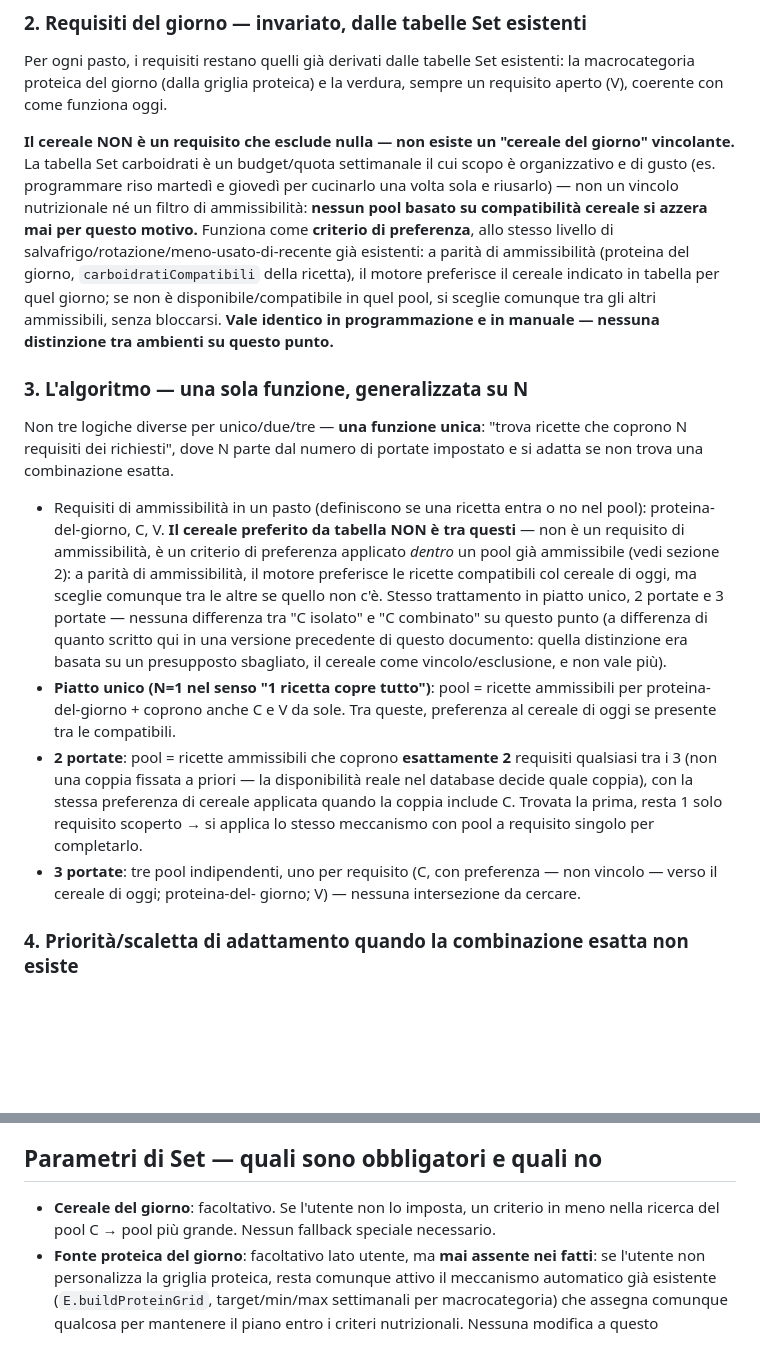
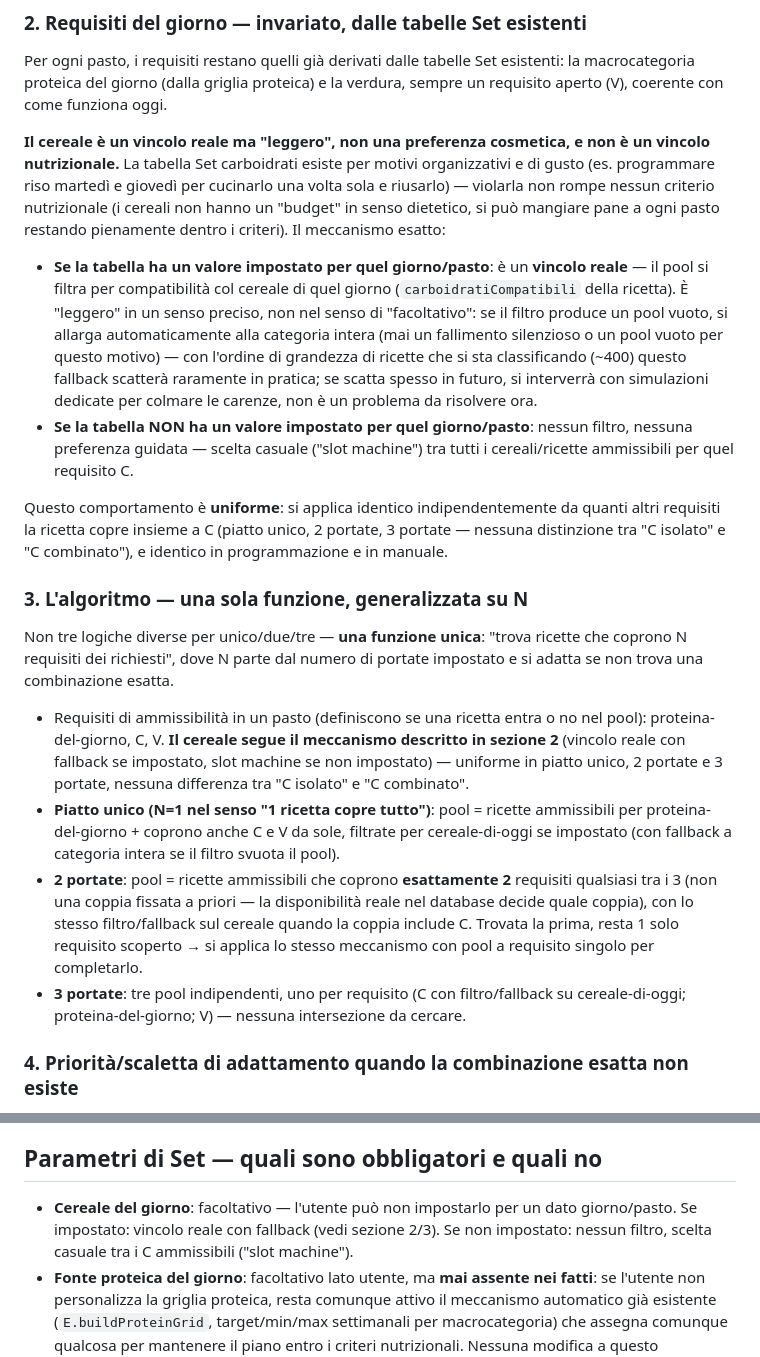
Before and after one commit to cwebit1/DietaPlanner, a Markdown page: docs/NUOVA-ARCHITETTURA-MOTORE.md, 2 parts joined by grey strips. Drawn GitHub-style; blank space fills up the shorter version.

Commit message:
Correzione definitiva (per davvero) sul cereale: e' un vincolo reale con fallback a categoria intera se il pool si svuota (quando la tabella ha un valore per quel giorno), slot machine se non impostato. Non e' ne' un'esclusione rigida ne' una semplice preferenza cosmetica come nelle due versioni precedenti. Uniforme su N e ambiente.

```diff
--- a/docs/NUOVA-ARCHITETTURA-MOTORE.md
+++ b/docs/NUOVA-ARCHITETTURA-MOTORE.md
@@ -101,20 +101,32 @@ esistenti: la macrocategoria proteica del giorno (dalla griglia proteica)
 e la verdura, sempre un requisito aperto (V), coerente con come funziona
 oggi.
 
-**Il cereale NON è un requisito che esclude nulla — non esiste un
-"cereale del giorno" vincolante.** La tabella Set carboidrati è un
-budget/quota settimanale il cui scopo è organizzativo e di gusto (es.
-programmare riso martedì e giovedì per cucinarlo una volta sola e
-riusarlo) — non un vincolo nutrizionale né un filtro di ammissibilità:
-**nessun pool basato su compatibilità cereale si azzera mai per questo
-motivo.** Funziona come **criterio di preferenza**, allo stesso livello di
-salvafrigo/rotazione/meno-usato-di-recente già esistenti: a parità di
-ammissibilità (proteina del giorno, `carboidratiCompatibili` della
-ricetta), il motore preferisce il cereale indicato in tabella per quel
-giorno; se non è disponibile/compatibile in quel pool, si sceglie comunque
-tra gli altri ammissibili, senza bloccarsi. **Vale identico in
-programmazione e in manuale — nessuna distinzione tra ambienti su questo
-punto.**
+**Il cereale è un vincolo reale ma "leggero", non una preferenza
+cosmetica, e non è un vincolo nutrizionale.** La tabella Set carboidrati
+esiste per motivi organizzativi e di gusto (es. programmare riso martedì
+e giovedì per cucinarlo una volta sola e riusarlo) — violarla non rompe
+nessun criterio nutrizionale (i cereali non hanno un "budget" in senso
+dietetico, si può mangiare pane a ogni pasto restando pienamente dentro i
+criteri). Il meccanismo esatto:
+
+- **Se la tabella ha un valore impostato per quel giorno/pasto**: è un
+  **vincolo reale** — il pool si filtra per compatibilità col cereale di
+  quel giorno (`carboidratiCompatibili` della ricetta). È "leggero" in un
+  senso preciso, non nel senso di "facoltativo": se il filtro produce un
+  pool vuoto, si allarga automaticamente alla categoria intera (mai un
+  fallimento silenzioso o un pool vuoto per questo motivo) — con l'ordine
+  di grandezza di ricette che si sta classificando (~400) questo fallback
+  scatterà raramente in pratica; se scatta spesso in futuro, si
+  interverrà con simulazioni dedicate per colmare le carenze, non è un
+  problema da risolvere ora.
+- **Se la tabella NON ha un valore impostato per quel giorno/pasto**:
+  nessun filtro, nessuna preferenza guidata — scelta casuale ("slot
+  machine") tra tutti i cereali/ricette ammissibili per quel requisito C.
+
+Questo comportamento è **uniforme**: si applica identico indipendentemente
+da quanti altri requisiti la ricetta copre insieme a C (piatto unico, 2
+portate, 3 portate — nessuna distinzione tra "C isolato" e "C combinato"),
+e identico in programmazione e in manuale.
 
 ### 3. L'algoritmo — una sola funzione, generalizzata su N
 
@@ -123,28 +135,23 @@ ricette che coprono N requisiti dei richiesti", dove N parte dal numero di
 portate impostato e si adatta se non trova una combinazione esatta.
 
 - Requisiti di ammissibilità in un pasto (definiscono se una ricetta entra
-  o no nel pool): proteina-del-giorno, C, V. **Il cereale preferito da
-  tabella NON è tra questi** — non è un requisito di ammissibilità, è un
-  criterio di preferenza applicato *dentro* un pool già ammissibile (vedi
-  sezione 2): a parità di ammissibilità, il motore preferisce le ricette
-  compatibili col cereale di oggi, ma sceglie comunque tra le altre se
-  quello non c'è. Stesso trattamento in piatto unico, 2 portate e 3
-  portate — nessuna differenza tra "C isolato" e "C combinato" su questo
-  punto (a differenza di quanto scritto qui in una versione precedente di
-  questo documento: quella distinzione era basata su un presupposto
-  sbagliato, il cereale come vincolo/esclusione, e non vale più).
+  o no nel pool): proteina-del-giorno, C, V. **Il cereale segue il
+  meccanismo descritto in sezione 2** (vincolo reale con fallback se
+  impostato, slot machine se non impostato) — uniforme in piatto unico, 2
+  portate e 3 portate, nessuna differenza tra "C isolato" e "C combinato".
 - **Piatto unico (N=1 nel senso "1 ricetta copre tutto")**: pool = ricette
-  ammissibili per proteina-del-giorno + coprono anche C e V da sole. Tra
-  queste, preferenza al cereale di oggi se presente tra le compatibili.
+  ammissibili per proteina-del-giorno + coprono anche C e V da sole,
+  filtrate per cereale-di-oggi se impostato (con fallback a categoria
+  intera se il filtro svuota il pool).
 - **2 portate**: pool = ricette ammissibili che coprono **esattamente 2**
   requisiti qualsiasi tra i 3 (non una coppia fissata a priori — la
-  disponibilità reale nel database decide quale coppia), con la stessa
-  preferenza di cereale applicata quando la coppia include C. Trovata la
+  disponibilità reale nel database decide quale coppia), con lo stesso
+  filtro/fallback sul cereale quando la coppia include C. Trovata la
   prima, resta 1 solo requisito scoperto → si applica lo stesso meccanismo
   con pool a requisito singolo per completarlo.
-- **3 portate**: tre pool indipendenti, uno per requisito (C, con
-  preferenza — non vincolo — verso il cereale di oggi; proteina-del-
-  giorno; V) — nessuna intersezione da cercare.
+- **3 portate**: tre pool indipendenti, uno per requisito (C con
+  filtro/fallback su cereale-di-oggi; proteina-del-giorno; V) — nessuna
+  intersezione da cercare.
 
 ### 4. Priorità/scaletta di adattamento quando la combinazione esatta non esiste
 
@@ -237,9 +244,10 @@ questa architettura.
 
 ## Parametri di Set — quali sono obbligatori e quali no
 
-- **Cereale del giorno**: facoltativo. Se l'utente non lo imposta, un
-  criterio in meno nella ricerca del pool C → pool più grande. Nessun
-  fallback speciale necessario.
+- **Cereale del giorno**: facoltativo — l'utente può non impostarlo per un
+  dato giorno/pasto. Se impostato: vincolo reale con fallback (vedi
+  sezione 2/3). Se non impostato: nessun filtro, scelta casuale tra i C
+  ammissibili ("slot machine").
 - **Fonte proteica del giorno**: facoltativo lato utente, ma **mai assente
   nei fatti**: se l'utente non personalizza la griglia proteica, resta
   comunque attivo il meccanismo automatico già esistente
```
